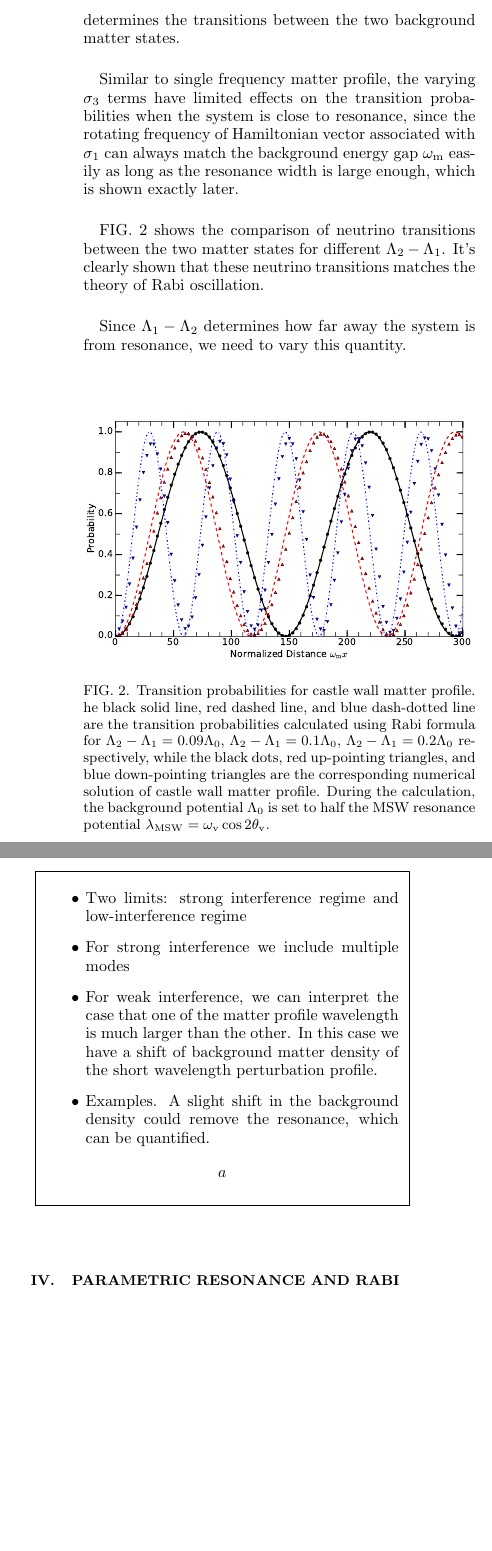
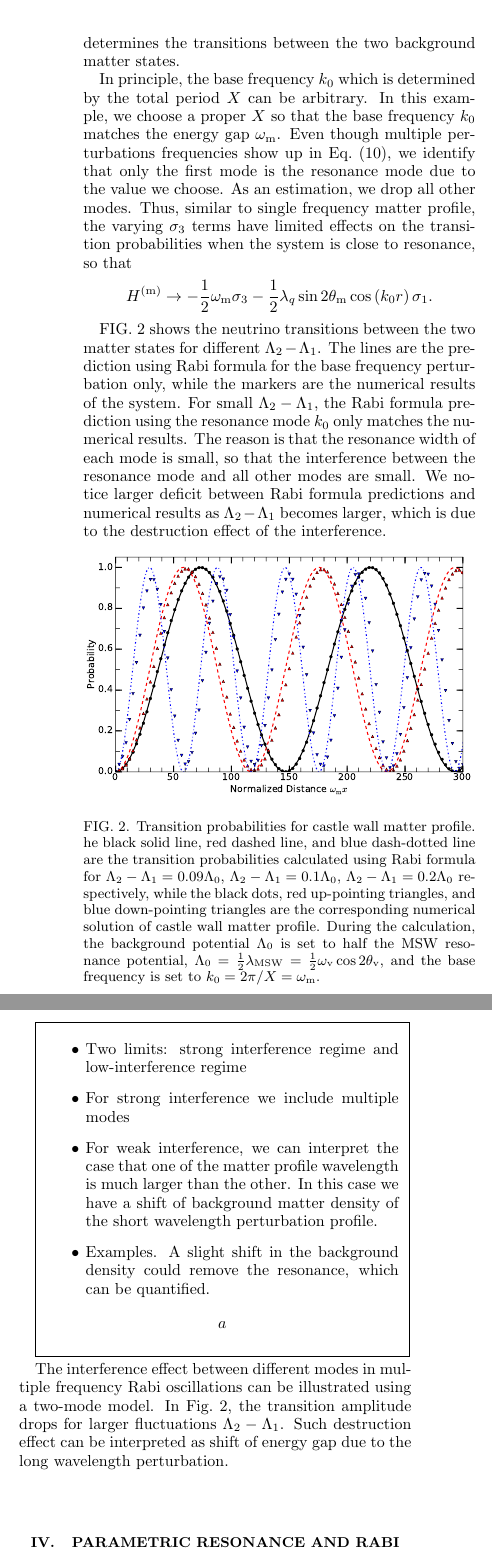
Before and after one commit to emptymalei/rabi-neutrino-oscillations, a LaTeX paper (main.tex): two parts of the columns of page 3 of 6, joined at a grey line, cut so that both start at the same text, the shorter picture padded with empty space. Compiled offline with pdfLaTeX.

Commit message:
Updates from ShareLaTeX

```diff
--- a/main.tex
+++ b/main.tex
@@ -317,19 +311,19 @@ H^{(\mathrm m)} = - \frac{1}{2}\omega_{\mathrm m} \sigma_3  + \frac{1}{2} \sum_{
 \end{widetext}
 determines the transitions between the two background matter states.
 
-Similar to single frequency matter profile, the varying $\sigma_3$ terms have limited effects on the transition probabilities when the system is close to resonance, since the rotating frequency of Hamiltonian vector associated with $\sigma_1$ can always match the background energy gap $\omega_{\mathrm{m}}$ easily as long as the resonance width is large enough, which is shown exactly later.
+In principle, the base frequency $k_0$ which is determined by the total period $X$ can be arbitrary. In this example, we choose a proper $X$ so that the base frequency $k_0$ matches the energy gap $\omega_{\mathrm{m}}$. Even though multiple perturbations frequencies show up in Eq.~(\ref{castle-wall-decomposed-hamiltonian}), we identify that only the first mode is the resonance mode due to the value we choose. As an estimation, we drop all other modes. Thus, similar to single frequency matter profile, the varying $\sigma_3$ terms have limited effects on the transition probabilities when the system is close to resonance, so that
+\begin{equation*}
+    H^{(\mathrm m)} \to - \frac{1}{2}\omega_{\mathrm m} \sigma_3  - \frac{1}{2} \lambda_q \sin 2\theta_{\mathrm m}  \cos\left( k_0 r \right) \sigma_1.
+\end{equation*}
 
-
-FIG.~\ref{fig-akhmedovOscPlt} shows the comparison of neutrino transitions between the two matter states for different $\Lambda_2-\Lambda_1$. It's clearly shown that these neutrino transitions matches the theory of Rabi oscillation.
-
-Since $\Lambda_1-\Lambda_2$ determines how far away the system is from resonance, we need to vary this quantity.
+FIG.~\ref{fig-akhmedovOscPlt} shows the neutrino transitions between the two matter states for different $\Lambda_2-\Lambda_1$. The lines are the prediction using Rabi formula for the base frequency perturbation only, while the markers are the numerical results of the system. For small $\Lambda_2-\Lambda_1$, the Rabi formula prediction using the resonance mode $k_0$ only matches the numerical results. The reason is that the resonance width of each mode is small, so that the interference between the resonance mode and all other modes are small. We notice larger deficit between Rabi formula predictions and numerical results as $\Lambda_2-\Lambda_1$ becomes larger, which is due to the destruction effect of the interference.
 
 \begin{figure}[!htbp]
                 \centering
                 \includegraphics[width=\columnwidth]{assets/castle-wall}
                 \caption{Transition probabilities for castle wall matter profile.
                 %The black solid line is the transition probabilities for $\lambda_2-\lambda_1=0.09\lambda_0$ calculated using Rabi formula, while black dots are the numerical solution; The red dashed line is the transition probabilities for $\lambda_2-\lambda_1=0.1\lambda_0$ calculated using Rabi formula, while red up-pointing triangles are the numerical solution; The blue dash-dotted line is the transition probabilities for $\lambda_2-\lambda_1=0.2\lambda_0$ calculated using Rabi formula, while blue down-pointing triangles are the numerical solution.
-                he black solid line, red dashed line, and blue dash-dotted line are the transition probabilities calculated using Rabi formula for $\Lambda_2-\Lambda_1=0.09\Lambda_0$, $\Lambda_2-\Lambda_1=0.1\Lambda_0$, $\Lambda_2-\Lambda_1=0.2\Lambda_0$ respectively, while the black dots, red up-pointing triangles, and blue down-pointing triangles are the corresponding numerical solution of castle wall matter profile. During the calculation, the background potential $\Lambda_0$ is set to half the MSW resonance potential $\lambda_{\mathrm{MSW}}=\omega_{\mathrm{v}}\cos 2\theta_{\mathrm v}$.
+                he black solid line, red dashed line, and blue dash-dotted line are the transition probabilities calculated using Rabi formula for $\Lambda_2-\Lambda_1=0.09\Lambda_0$, $\Lambda_2-\Lambda_1=0.1\Lambda_0$, $\Lambda_2-\Lambda_1=0.2\Lambda_0$ respectively, while the black dots, red up-pointing triangles, and blue down-pointing triangles are the corresponding numerical solution of castle wall matter profile. During the calculation, the background potential $\Lambda_0$ is set to half the MSW resonance potential, $\Lambda_0 = \frac{1}{2}\lambda_{\mathrm{MSW}}=\frac{1}{2}\omega_{\mathrm{v}}\cos 2\theta_{\mathrm v}$, and the base frequency is set to $k_0 = 2\pi/X = \omega_{\mathrm{m}}$.
                 }
                 \label{fig-akhmedovOscPlt}
 \end{figure}
@@ -360,12 +354,25 @@ Since $\Lambda_1-\Lambda_2$ determines how far away the system is from resonance
 }
 
 
+The interference effect between different modes in multiple frequency Rabi oscillations can be illustrated using a two-mode model. In Fig.~\ref{fig-akhmedovOscPlt}, the transition amplitude drops for larger fluctuations $\Lambda_2-\Lambda_1$. Such destruction effect can be interpreted as shift of energy gap due to the long wavelength perturbation.
+
+
+
+
+
+%%%%%%%%%%% Plot to be renewed
+
+
 \begin{figure}[!htbp]
                 \centering
                 \includegraphics[width=\columnwidth]{assets/rabi-oscillations-energy-gap-change-k2-0-01}
                 \caption{Reduction of transition amplitudes. Black dashed line: the system has only one perturbation which is at exact resonance; Green dash-dotted line: $A_2=A_{2,\mathrm{Critical}}=0.0083666\omega_{\mathrm m}$; Blue dotted line: $A_2=0.01\omega_{\mathrm m}$; Red line: $A_2=0.02\omega_{\mathrm m}$. The markers are the probabilities predicted using Rabi formula correspondingly. Black cross is the transition probability between two background mass eigenstates for the neutrinos with matter perturbation $A\sin(kx)$. During the calculation, $\lambda_0$ is set to $0.5$ of the MSW resonance requirement.}
                 \label{fig-rabi-oscillations-energy-gap-change}
 \end{figure}
+
+
+
+
 
 
 
```
Also changed, not shown: main.tex (12 more changed lines).
